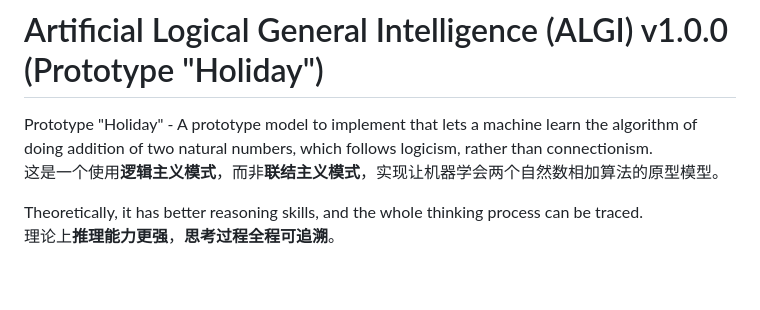
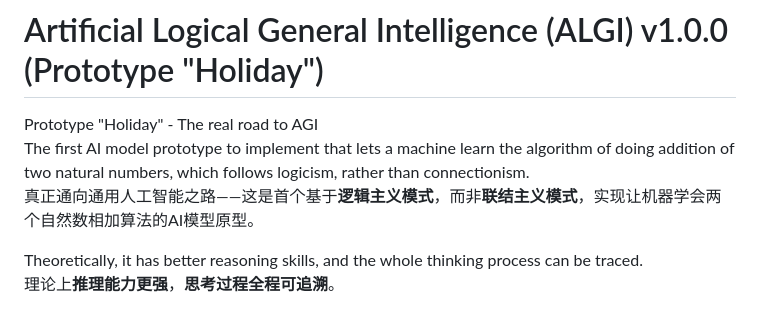
Before and after one commit to CodeJStudio/algi, a Markdown page: README.md, the part around the change. GitHub-like rendering; blank space fills up the shorter version.

```diff
--- a/README.md
+++ b/README.md
@@ -1,6 +1,7 @@
 # Artificial Logical General Intelligence (ALGI) v1.0.0 (Prototype "Holiday")
-Prototype "Holiday" - A prototype model to implement that lets a machine learn the algorithm of doing addition of two natural numbers, which follows logicism, rather than connectionism.
-这是一个使用**逻辑主义模式**，而非**联结主义模式**，实现让机器学会两个自然数相加算法的原型模型。
+Prototype "Holiday" - The real road to AGI
+The first AI model prototype to implement that lets a machine learn the algorithm of doing addition of two natural numbers, which follows logicism, rather than connectionism.
+真正通向通用人工智能之路——这是首个基于**逻辑主义模式**，而非**联结主义模式**，实现让机器学会两个自然数相加算法的AI模型原型。
 
 
 Theoretically, it has better reasoning skills, and the whole thinking process can be traced.
```
